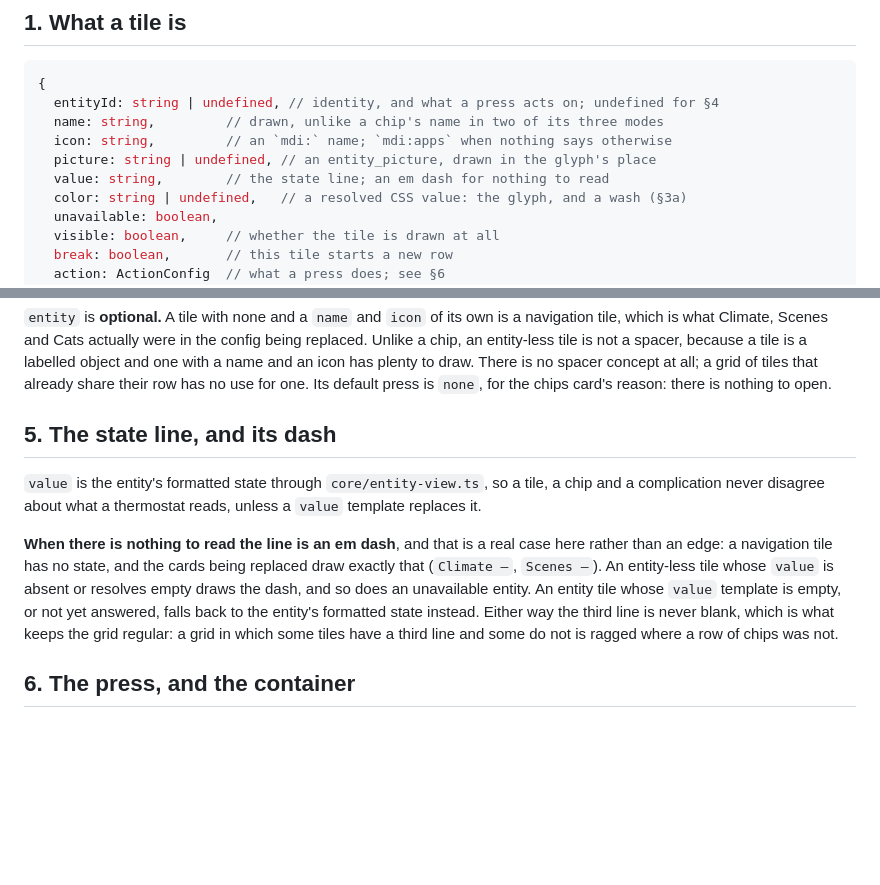
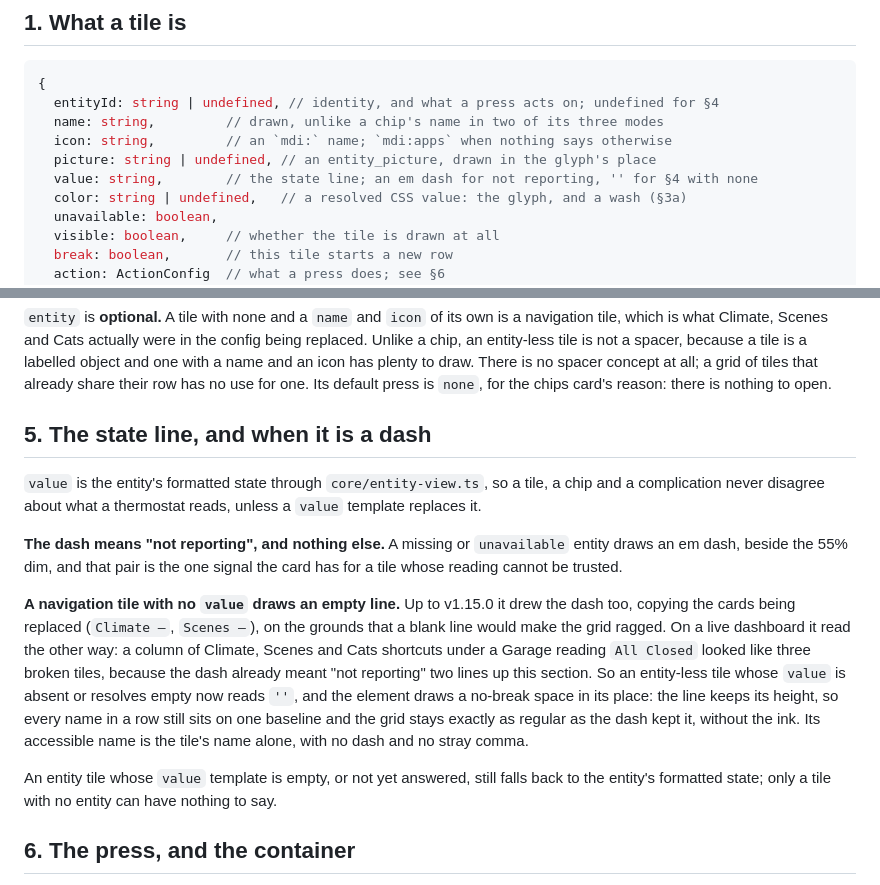
Before and after one commit to 64bitjoe/cupertino-plus, a Markdown page: docs/tiles-widget-rules.md, 2 parts joined by grey strips. Rendered like a GitHub page; blank space fills up the shorter version.

```diff
--- a/docs/tiles-widget-rules.md
+++ b/docs/tiles-widget-rules.md
@@ -28,7 +28,7 @@ where the two disagree, this document describes what shipped.
   name: string,         // drawn, unlike a chip's name in two of its three modes
   icon: string,         // an `mdi:` name; `mdi:apps` when nothing says otherwise
   picture: string | undefined, // an entity_picture, drawn in the glyph's place
-  value: string,        // the state line; an em dash for nothing to read
+  value: string,        // the state line; an em dash for not reporting, '' for §4 with none
   color: string | undefined,   // a resolved CSS value: the glyph, and a wash (§3a)
   unavailable: boolean,
   visible: boolean,     // whether the tile is drawn at all
@@ -221,19 +221,28 @@ with a name and an icon has plenty to draw. There is no spacer concept at all; a
 tiles that already share their row has no use for one. Its default press is `none`, for the
 chips card's reason: there is nothing to open.
 
-## 5. The state line, and its dash
+## 5. The state line, and when it is a dash
 
 `value` is the entity's formatted state through `core/entity-view.ts`, so a tile, a chip and a
 complication never disagree about what a thermostat reads, unless a `value` template replaces
 it.
 
-**When there is nothing to read the line is an em dash**, and that is a real case here rather
-than an edge: a navigation tile has no state, and the cards being replaced draw exactly that
-(`Climate –`, `Scenes –`). An entity-less tile whose `value` is absent or resolves empty draws
-the dash, and so does an unavailable entity. An entity tile whose `value` template is empty,
-or not yet answered, falls back to the entity's formatted state instead. Either way the third
-line is never blank, which is what keeps the grid regular: a grid in which some tiles have a
-third line and some do not is ragged where a row of chips was not.
+**The dash means "not reporting", and nothing else.** A missing or `unavailable` entity draws
+an em dash, beside the 55% dim, and that pair is the one signal the card has for a tile whose
+reading cannot be trusted.
+
+**A navigation tile with no `value` draws an empty line.** Up to v1.15.0 it drew the dash too,
+copying the cards being replaced (`Climate –`, `Scenes –`), on the grounds that a blank line
+would make the grid ragged. On a live dashboard it read the other way: a column of Climate,
+Scenes and Cats shortcuts under a Garage reading `All Closed` looked like three broken tiles,
+because the dash already meant "not reporting" two lines up this section. So an entity-less
+tile whose `value` is absent or resolves empty now reads `''`, and the element draws a
+no-break space in its place: the line keeps its height, so every name in a row still sits on
+one baseline and the grid stays exactly as regular as the dash kept it, without the ink. Its
+accessible name is the tile's name alone, with no dash and no stray comma.
+
+An entity tile whose `value` template is empty, or not yet answered, still falls back to the
+entity's formatted state; only a tile with no entity can have nothing to say.
 
 ## 6. The press, and the container
 
```
Also changed, not shown: README.md (+2 -1 lines), docs/images/tiles-always.png, docs/images/tiles-dark.png, docs/images/tiles-glass.png, 4 other files.
